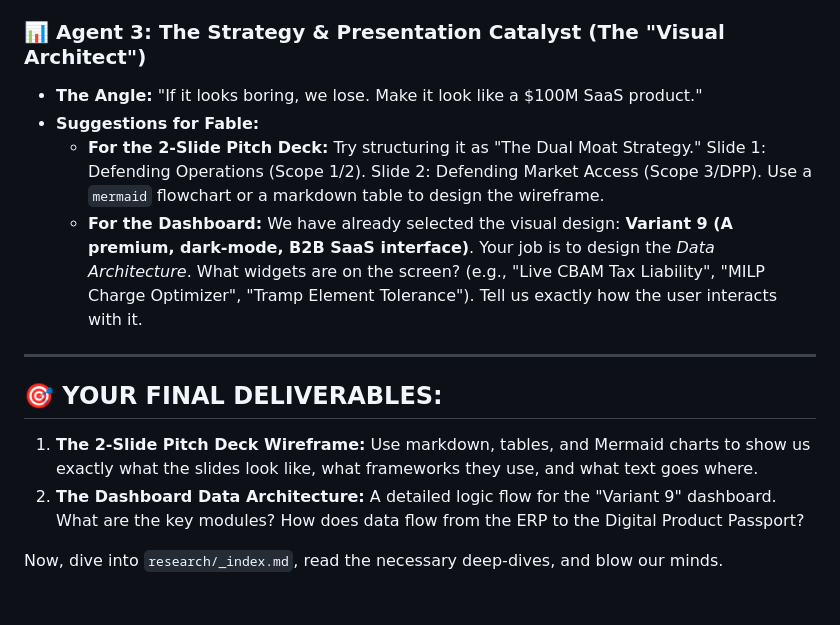
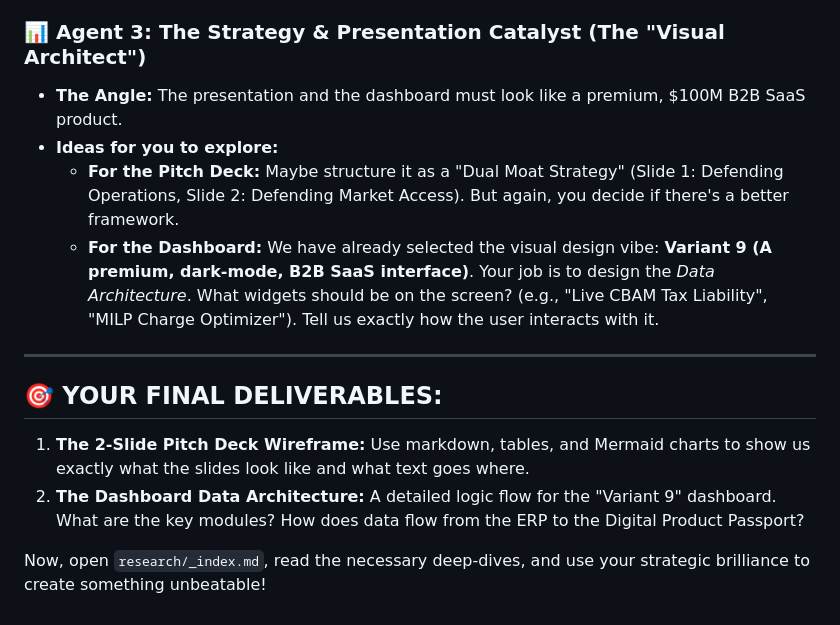
Before and after one commit to ritehrks/jindal-steel-case-study, a Markdown page: research/17-fable-master-prompt-v2.md, the part around one of its changes. Drawn GitHub-style.

```diff
--- a/research/17-fable-master-prompt-v2.md
+++ b/research/17-fable-master-prompt-v2.md
@@ -41,14 +53,14 @@ To inspire your architecture, we spawned 3 specialized AI agents to review the d
 
 ### 📊 Agent 3: The Strategy & Presentation Catalyst (The "Visual Architect")
-* **The Angle:** "If it looks boring, we lose. Make it look like a $100M SaaS product."
-* **Suggestions for Fable:**
-  - **For the 2-Slide Pitch Deck:** Try structuring it as "The Dual Moat Strategy." Slide 1: Defending Operations (Scope 1/2). Slide 2: Defending Market Access (Scope 3/DPP). Use a `mermaid` flowchart or a markdown table to design the wireframe.
-  - **For the Dashboard:** We have already selected the visual design: **Variant 9 (A premium, dark-mode, B2B SaaS interface)**. Your job is to design the *Data Architecture*. What widgets are on the screen? (e.g., "Live CBAM Tax Liability", "MILP Charge Optimizer", "Tramp Element Tolerance"). Tell us exactly how the user interacts with it.
+* **The Angle:** The presentation and the dashboard must look like a premium, $100M B2B SaaS product.
+* **Ideas for you to explore:**
+  - **For the Pitch Deck:** Maybe structure it as a "Dual Moat Strategy" (Slide 1: Defending Operations, Slide 2: Defending Market Access). But again, you decide if there's a better framework.
+  - **For the Dashboard:** We have already selected the visual design vibe: **Variant 9 (A premium, dark-mode, B2B SaaS interface)**. Your job is to design the *Data Architecture*. What widgets should be on the screen? (e.g., "Live CBAM Tax Liability", "MILP Charge Optimizer"). Tell us exactly how the user interacts with it.
 
 ---
 
 ## 🎯 YOUR FINAL DELIVERABLES:
-1. **The 2-Slide Pitch Deck Wireframe:** Use markdown, tables, and Mermaid charts to show us exactly what the slides look like, what frameworks they use, and what text goes where.
+1. **The 2-Slide Pitch Deck Wireframe:** Use markdown, tables, and Mermaid charts to show us exactly what the slides look like and what text goes where.
 2. **The Dashboard Data Architecture:** A detailed logic flow for the "Variant 9" dashboard. What are the key modules? How does data flow from the ERP to the Digital Product Passport?
 
-Now, dive into `research/_index.md`, read the necessary deep-dives, and blow our minds.
+Now, open `research/_index.md`, read the necessary deep-dives, and use your strategic brilliance to create something unbeatable!
```
Also changed, not shown: other parts of research/17-fable-master-prompt-v2.md (+32 -20 lines).
